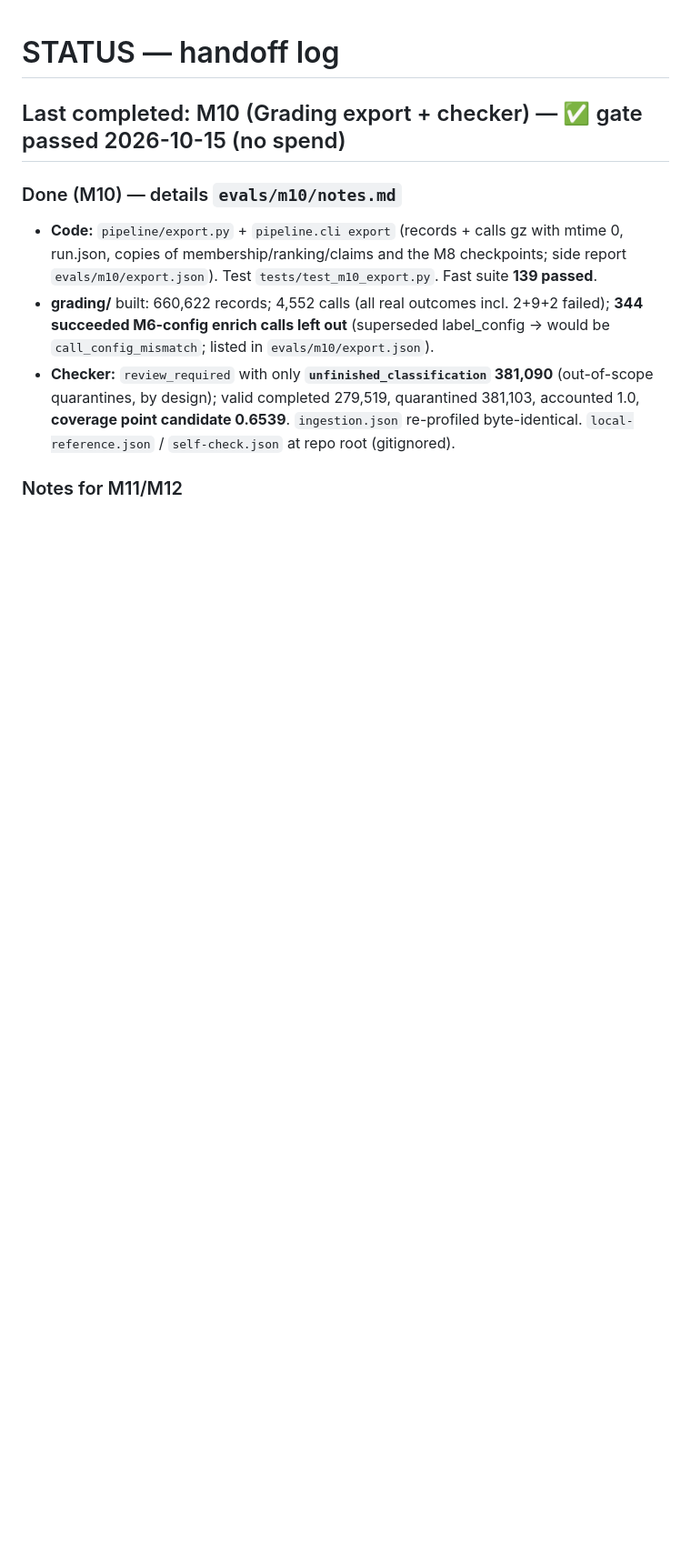
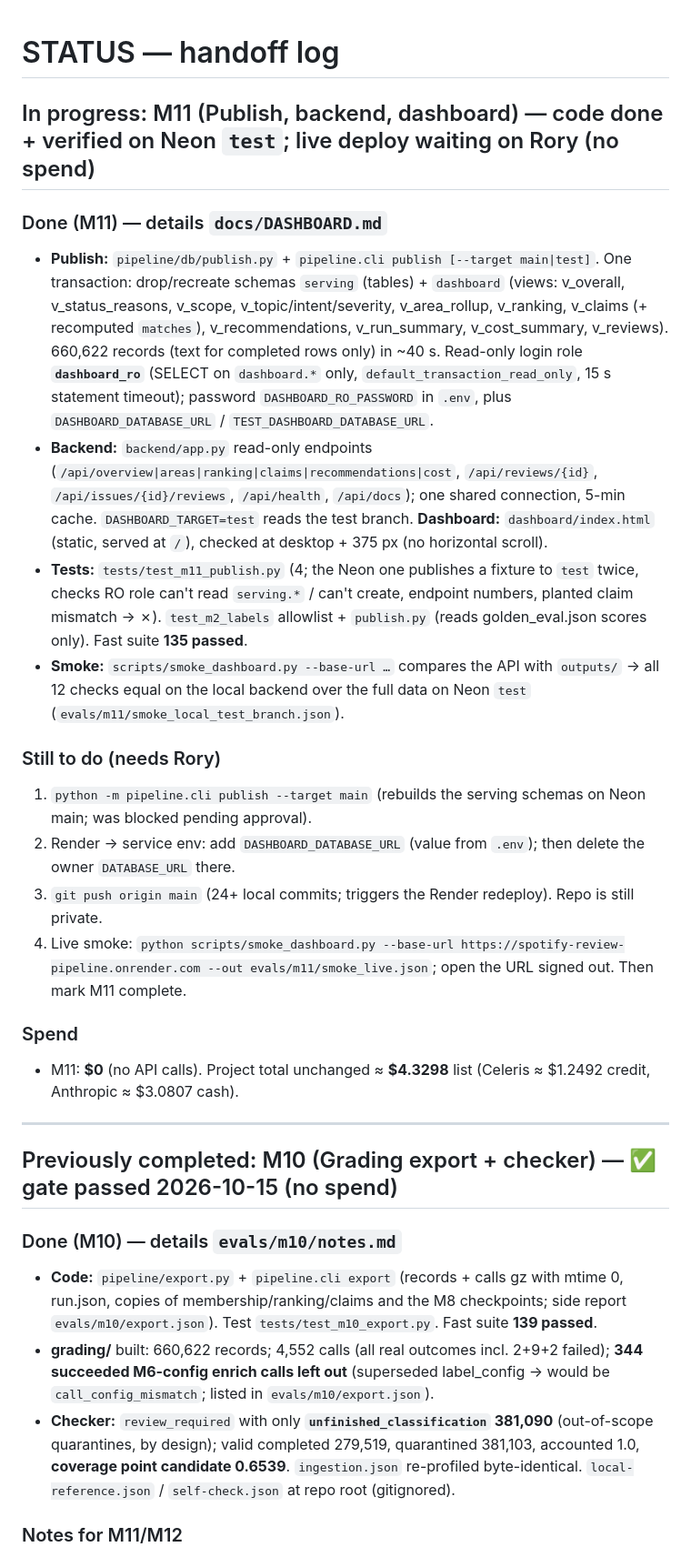
Before and after one commit to rplewman/spotify-review-pipeline, a Markdown page: STATUS.md, the part around the change. Shown at 91% size. GitHub-like rendering; blank space fills up the shorter version.

Commit message:
M11: STATUS handoff (live deploy pending Rory)
Co-Authored-By: Claude Opus 5.5 <noreply@anthropic.com>

```diff
--- a/STATUS.md
+++ b/STATUS.md
@@ -1,6 +1,37 @@
 # STATUS — handoff log
 
-## Last completed: M10 (Grading export + checker) — ✅ gate passed 2026-10-15 (no spend)
+## In progress: M11 (Publish, backend, dashboard) — code done + verified on Neon `test`; live deploy waiting on Rory (no spend)
+
+### Done (M11) — details `docs/DASHBOARD.md`
+- **Publish:** `pipeline/db/publish.py` + `pipeline.cli publish [--target main|test]`. One transaction: drop/recreate schemas
+  `serving` (tables) + `dashboard` (views: v_overall, v_status_reasons, v_scope, v_topic/intent/severity, v_area_rollup,
+  v_ranking, v_claims (+ recomputed `matches`), v_recommendations, v_run_summary, v_cost_summary, v_reviews). 660,622 records
+  (text for completed rows only) in ~40 s. Read-only login role **`dashboard_ro`** (SELECT on `dashboard.*` only,
+  `default_transaction_read_only`, 15 s statement timeout); password `DASHBOARD_RO_PASSWORD` in `.env`, plus
+  `DASHBOARD_DATABASE_URL` / `TEST_DASHBOARD_DATABASE_URL`.
+- **Backend:** `backend/app.py` read-only endpoints (`/api/overview|areas|ranking|claims|recommendations|cost`,
+  `/api/reviews/{id}`, `/api/issues/{id}/reviews`, `/api/health`, `/api/docs`); one shared connection, 5-min cache.
+  `DASHBOARD_TARGET=test` reads the test branch. **Dashboard:** `dashboard/index.html` (static, served at `/`), checked at
+  desktop + 375 px (no horizontal scroll).
+- **Tests:** `tests/test_m11_publish.py` (4; the Neon one publishes a fixture to `test` twice, checks RO role can't read
+  `serving.*` / can't create, endpoint numbers, planted claim mismatch → ✗). `test_m2_labels` allowlist + `publish.py`
+  (reads golden_eval.json scores only). Fast suite **135 passed**.
+- **Smoke:** `scripts/smoke_dashboard.py --base-url …` compares the API with `outputs/` → all 12 checks equal on the local
+  backend over the full data on Neon `test` (`evals/m11/smoke_local_test_branch.json`).
+
+### Still to do (needs Rory)
+1. `python -m pipeline.cli publish --target main` (rebuilds the serving schemas on Neon main; was blocked pending approval).
+2. Render → service env: add `DASHBOARD_DATABASE_URL` (value from `.env`); then delete the owner `DATABASE_URL` there.
+3. `git push origin main` (24+ local commits; triggers the Render redeploy). Repo is still private.
+4. Live smoke: `python scripts/smoke_dashboard.py --base-url https://spotify-review-pipeline.onrender.com --out evals/m11/smoke_live.json`;
+   open the URL signed out. Then mark M11 complete.
+
+### Spend
+- M11: **$0** (no API calls). Project total unchanged ≈ **$4.3298** list (Celeris ≈ $1.2492 credit, Anthropic ≈ $3.0807 cash).
+
+---
+
+## Previously completed: M10 (Grading export + checker) — ✅ gate passed 2026-10-15 (no spend)
 
 ### Done (M10) — details `evals/m10/notes.md`
 - **Code:** `pipeline/export.py` + `pipeline.cli export` (records + calls gz with mtime 0, run.json, copies of
```
